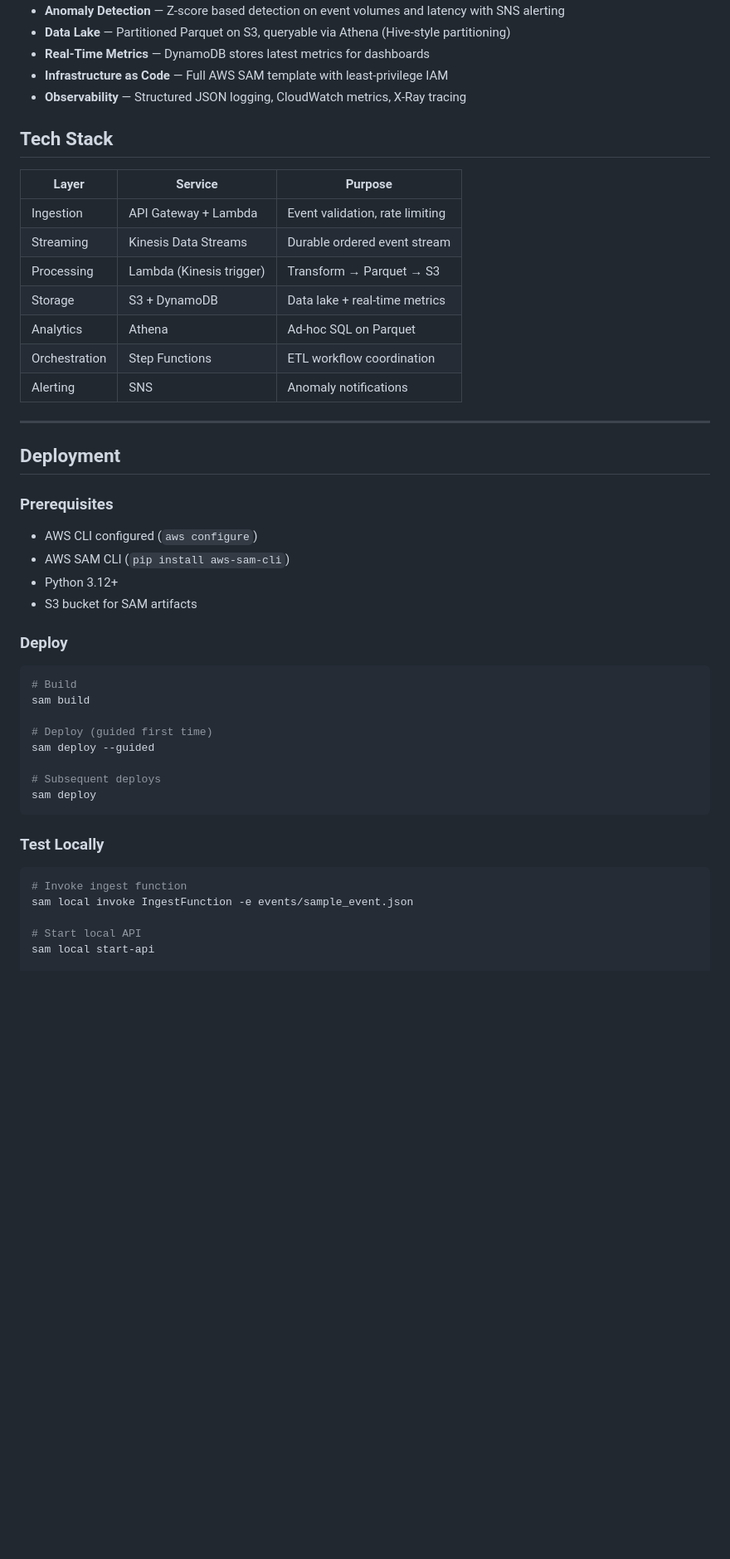
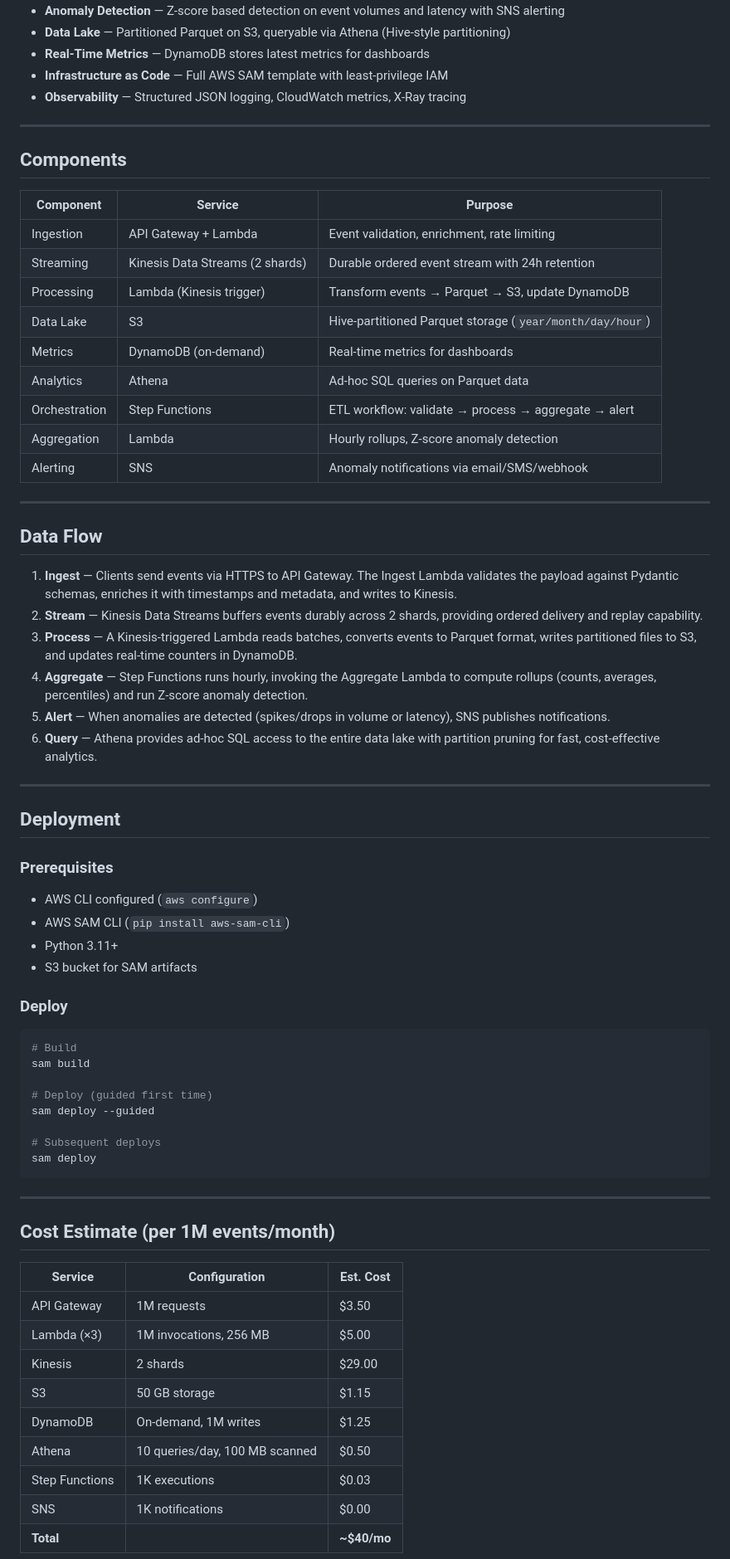
Before and after one commit to HunterSpence/aws-cloud-portfolio, a Markdown page: eventstream/README.md, the part around one of its changes. Shown at 83% size. GitHub-like rendering; blank space fills up the shorter version.

````diff
--- a/eventstream/README.md
+++ b/eventstream/README.md
@@ -56,17 +91,32 @@ A production-grade serverless real-time analytics pipeline that ingests, process
 - **Infrastructure as Code** — Full AWS SAM template with least-privilege IAM
 - **Observability** — Structured JSON logging, CloudWatch metrics, X-Ray tracing
 
-## Tech Stack
+---
 
-| Layer | Service | Purpose |
-|-------|---------|---------|
-| Ingestion | API Gateway + Lambda | Event validation, rate limiting |
-| Streaming | Kinesis Data Streams | Durable ordered event stream |
-| Processing | Lambda (Kinesis trigger) | Transform → Parquet → S3 |
-| Storage | S3 + DynamoDB | Data lake + real-time metrics |
-| Analytics | Athena | Ad-hoc SQL on Parquet |
-| Orchestration | Step Functions | ETL workflow coordination |
-| Alerting | SNS | Anomaly notifications |
+## Components
+
+| Component | Service | Purpose |
+|-----------|---------|---------|
+| Ingestion | API Gateway + Lambda | Event validation, enrichment, rate limiting |
+| Streaming | Kinesis Data Streams (2 shards) | Durable ordered event stream with 24h retention |
+| Processing | Lambda (Kinesis trigger) | Transform events → Parquet → S3, update DynamoDB |
+| Data Lake | S3 | Hive-partitioned Parquet storage (`year/month/day/hour`) |
+| Metrics | DynamoDB (on-demand) | Real-time metrics for dashboards |
+| Analytics | Athena | Ad-hoc SQL queries on Parquet data |
+| Orchestration | Step Functions | ETL workflow: validate → process → aggregate → alert |
+| Aggregation | Lambda | Hourly rollups, Z-score anomaly detection |
+| Alerting | SNS | Anomaly notifications via email/SMS/webhook |
+
+---
+
+## Data Flow
+
+1. **Ingest** — Clients send events via HTTPS to API Gateway. The Ingest Lambda validates the payload against Pydantic schemas, enriches it with timestamps and metadata, and writes to Kinesis.
+2. **Stream** — Kinesis Data Streams buffers events durably across 2 shards, providing ordered delivery and replay capability.
+3. **Process** — A Kinesis-triggered Lambda reads batches, converts events to Parquet format, writes partitioned files to S3, and updates real-time counters in DynamoDB.
+4. **Aggregate** — Step Functions runs hourly, invoking the Aggregate Lambda to compute rollups (counts, averages, percentiles) and run Z-score anomaly detection.
+5. **Alert** — When anomalies are detected (spikes/drops in volume or latency), SNS publishes notifications.
+6. **Query** — Athena provides ad-hoc SQL access to the entire data lake with partition pruning for fast, cost-effective analytics.
 
 ---
 
@@ -76,7 +126,7 @@ A production-grade serverless real-time analytics pipeline that ingests, process
 
 - AWS CLI configured (`aws configure`)
 - AWS SAM CLI (`pip install aws-sam-cli`)
-- Python 3.12+
+- Python 3.11+
 - S3 bucket for SAM artifacts
 
 ### Deploy
@@ -92,12 +142,19 @@ sam deploy --guided
 sam deploy
 ```
 
-### Test Locally
+---
 
-```bash
-# Invoke ingest function
-sam local invoke IngestFunction -e events/sample_event.json
+## Cost Estimate (per 1M events/month)
 
-# Start local API
-sam local start-api
+| Service | Configuration | Est. Cost |
+|---------|---------------|-----------|
+| API Gateway | 1M requests | $3.50 |
+| Lambda (×3) | 1M invocations, 256 MB | $5.00 |
+| Kinesis | 2 shards | $29.00 |
+| S3 | 50 GB storage | $1.15 |
+| DynamoDB | On-demand, 1M writes | $1.25 |
+| Athena | 10 queries/day, 100 MB scanned | $0.50 |
+| Step Functions | 1K executions | $0.03 |
+| SNS | 1K notifications | $0.00 |
+| **Total** | | **~$40/mo** |
 
````
Also changed, not shown: other parts of eventstream/README.md (+113 -66 lines).
